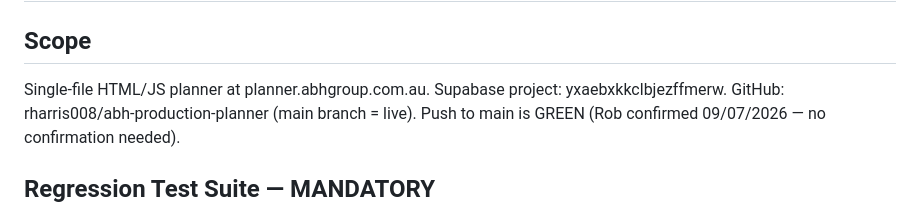
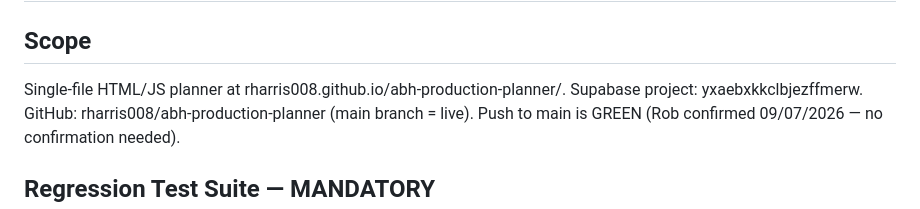
Before and after one commit to rharris008/abh-production-planner, a Markdown page: CLAUDE.md, the part around the change. GitHub-like rendering.

Commit message:
fix: update canonical URL from planner.abhgroup.com.au to rharris008.github.io
Azure is off, custom domain is dead. GitHub Pages is the live deployment.

Co-Authored-By: Claude Sonnet 4.6 <noreply@anthropic.com>

```diff
--- a/CLAUDE.md
+++ b/CLAUDE.md
@@ -1,7 +1,7 @@
 # ABH Production Planner — Project Rules
 
 ## Scope
-Single-file HTML/JS planner at planner.abhgroup.com.au.
+Single-file HTML/JS planner at rharris008.github.io/abh-production-planner/.
 Supabase project: yxaebxkkclbjezffmerw.
 GitHub: rharris008/abh-production-planner (main branch = live).
 Push to main is GREEN (Rob confirmed 09/07/2026 — no confirmation needed).
```
